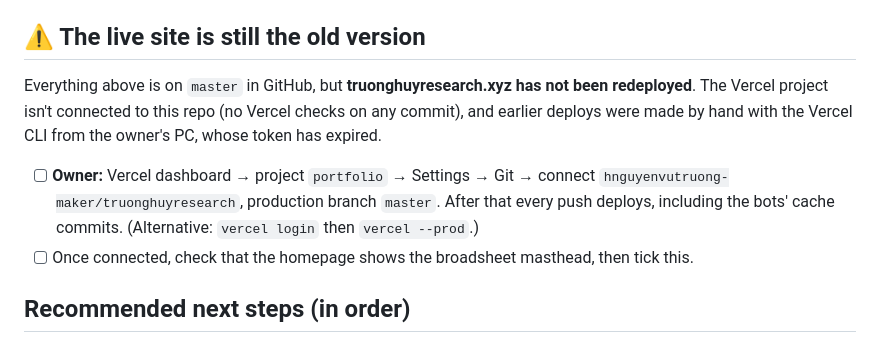
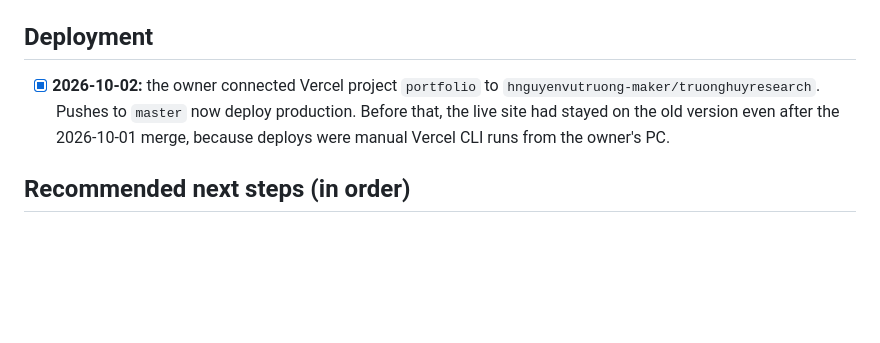
Before and after one commit to hnguyenvutruong-maker/truonghuyresearch, a Markdown page: docs/ROADMAP.md, the part around the change. Drawn GitHub-style; blank space fills up the shorter version.

Commit message:
docs: Vercel is now connected to the repo
Co-Authored-By: Claude Opus 5.5 <noreply@anthropic.com>

```diff
--- a/docs/ROADMAP.md
+++ b/docs/ROADMAP.md
@@ -23,16 +23,12 @@ code works, this file for where things stand.
       (CI was down). On the 21 overlapping days the PC and CI values disagree; CI values were kept.
       The PC's original file is backed up locally at `D:\Work\Web\_backup\`.
 
-## ⚠️ The live site is still the old version
+## Deployment
 
-Everything above is on `master` in GitHub, but **truonghuyresearch.xyz has not been redeployed**.
-The Vercel project isn't connected to this repo (no Vercel checks on any commit), and earlier
-deploys were made by hand with the Vercel CLI from the owner's PC, whose token has expired.
-
-- [ ] **Owner:** Vercel dashboard → project `portfolio` → Settings → Git → connect
-      `hnguyenvutruong-maker/truonghuyresearch`, production branch `master`. After that every push
-      deploys, including the bots' cache commits. (Alternative: `vercel login` then `vercel --prod`.)
-- [ ] Once connected, check that the homepage shows the broadsheet masthead, then tick this.
+- [x] **2026-10-02:** the owner connected Vercel project `portfolio` to
+      `hnguyenvutruong-maker/truonghuyresearch`. Pushes to `master` now deploy production.
+      Before that, the live site had stayed on the old version even after the 2026-10-01 merge,
+      because deploys were manual Vercel CLI runs from the owner's PC.
 
 ## Recommended next steps (in order)
 
```
Also changed, not shown: CLAUDE.md (+4 -6 lines).
